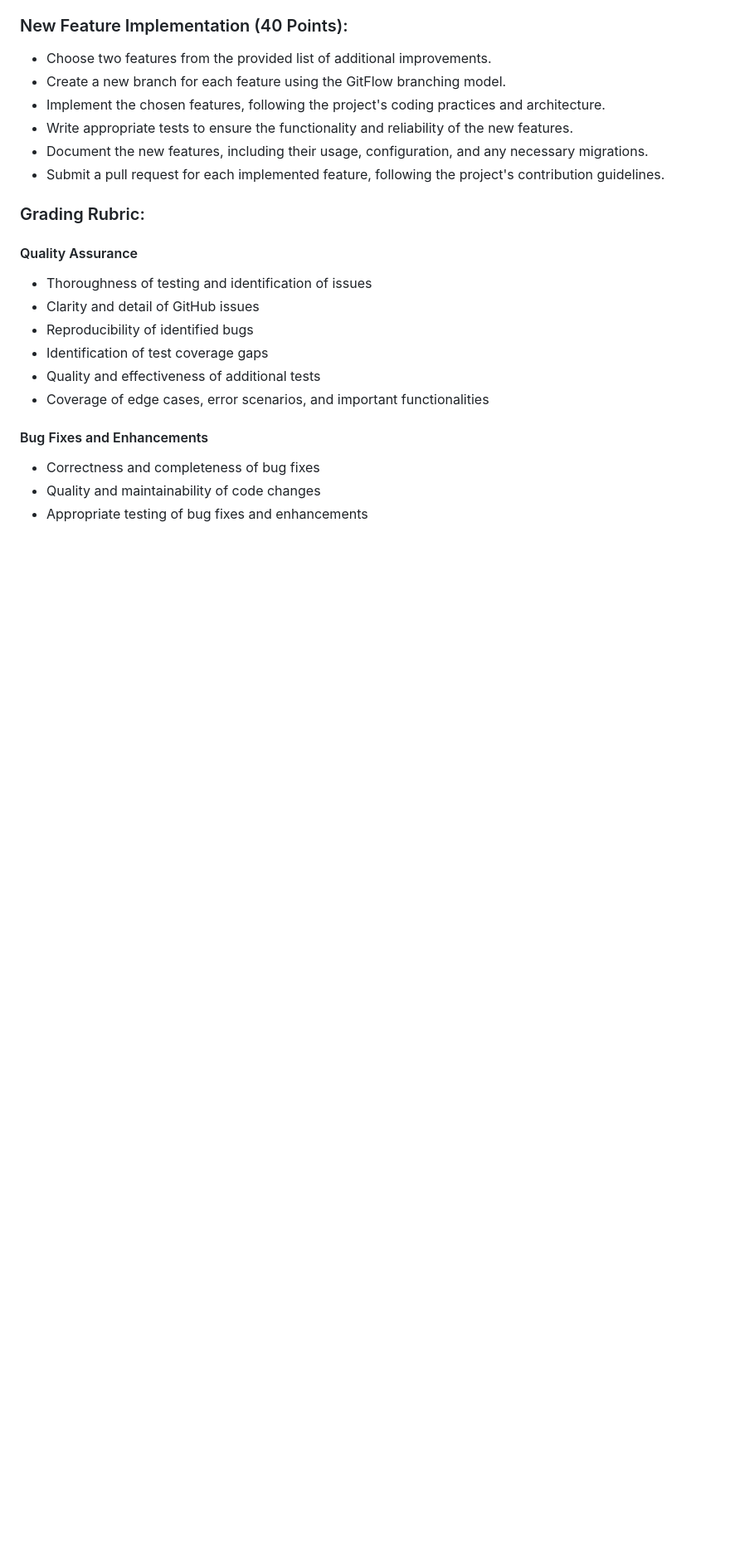
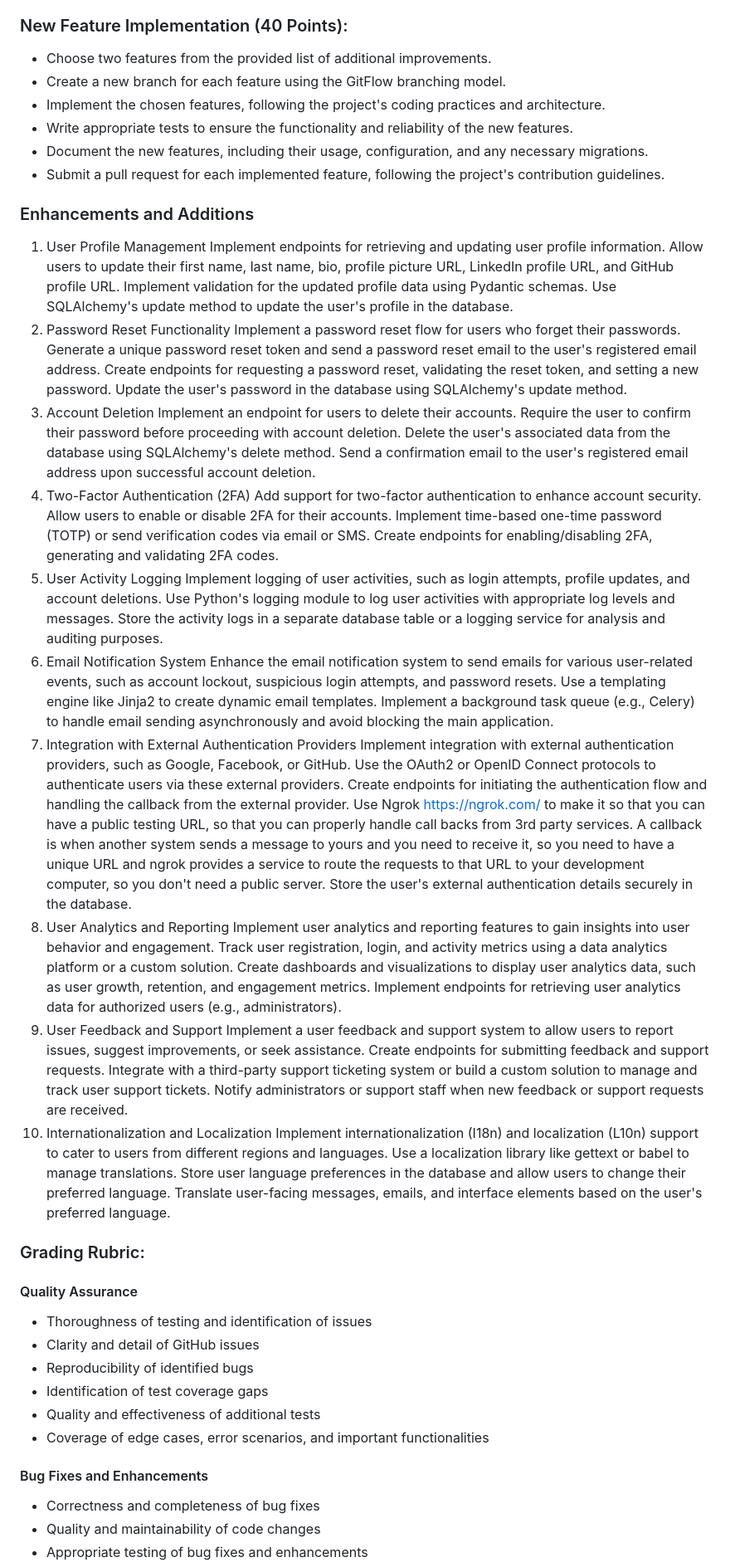
Before and after one commit to kaw393939/user_management, a Markdown page: readme.md, the part around one of its changes. Shown at 83% size. GitHub-like rendering; blank space fills up the shorter version.

```diff
--- a/readme.md
+++ b/readme.md
@@ -33,6 +41,56 @@ As a student working on this project, your tasks are as follows. **Submit a docu
 - Write appropriate tests to ensure the functionality and reliability of the new features.
 - Document the new features, including their usage, configuration, and any necessary migrations.
 - Submit a pull request for each implemented feature, following the project's contribution guidelines.
+
+### Enhancements and Additions
+1. User Profile Management
+Implement endpoints for retrieving and updating user profile information.
+Allow users to update their first name, last name, bio, profile picture URL, LinkedIn profile URL, and GitHub profile URL.
+Implement validation for the updated profile data using Pydantic schemas.
+Use SQLAlchemy's update method to update the user's profile in the database.
+2. Password Reset Functionality
+Implement a password reset flow for users who forget their passwords.
+Generate a unique password reset token and send a password reset email to the user's registered email address.
+Create endpoints for requesting a password reset, validating the reset token, and setting a new password.
+Update the user's password in the database using SQLAlchemy's update method.
+3. Account Deletion
+Implement an endpoint for users to delete their accounts.
+Require the user to confirm their password before proceeding with account deletion.
+Delete the user's associated data from the database using SQLAlchemy's delete method.
+Send a confirmation email to the user's registered email address upon successful account deletion.
+4. Two-Factor Authentication (2FA)
+Add support for two-factor authentication to enhance account security.
+Allow users to enable or disable 2FA for their accounts.
+Implement time-based one-time password (TOTP) or send verification codes via email or SMS.
+Create endpoints for enabling/disabling 2FA, generating and validating 2FA codes.
+5. User Activity Logging
+Implement logging of user activities, such as login attempts, profile updates, and account deletions.
+Use Python's logging module to log user activities with appropriate log levels and messages.
+Store the activity logs in a separate database table or a logging service for analysis and auditing purposes.
+6. Email Notification System
+Enhance the email notification system to send emails for various user-related events, such as account lockout, suspicious login attempts, and password resets.
+Use a templating engine like Jinja2 to create dynamic email templates.
+Implement a background task queue (e.g., Celery) to handle email sending asynchronously and avoid blocking the main application.
+7. Integration with External Authentication Providers
+Implement integration with external authentication providers, such as Google, Facebook, or GitHub.
+Use the OAuth2 or OpenID Connect protocols to authenticate users via these external providers.
+Create endpoints for initiating the authentication flow and handling the callback from the external provider.  Use Ngrok https://ngrok.com/ to make it so that you can have a public testing URL, so that you can properly handle call backs from 3rd party services.  A callback is when another system sends a message to yours and you need to receive it, so you need to have a unique URL and ngrok provides a service to route the requests to that URL to your development computer, so you don't need a public server.
+Store the user's external authentication details securely in the database.
+8. User Analytics and Reporting
+Implement user analytics and reporting features to gain insights into user behavior and engagement.
+Track user registration, login, and activity metrics using a data analytics platform or a custom solution.
+Create dashboards and visualizations to display user analytics data, such as user growth, retention, and engagement metrics.
+Implement endpoints for retrieving user analytics data for authorized users (e.g., administrators).
+9. User Feedback and Support
+Implement a user feedback and support system to allow users to report issues, suggest improvements, or seek assistance.
+Create endpoints for submitting feedback and support requests.
+Integrate with a third-party support ticketing system or build a custom solution to manage and track user support tickets.
+Notify administrators or support staff when new feedback or support requests are received.
+10. Internationalization and Localization
+Implement internationalization (I18n) and localization (L10n) support to cater to users from different regions and languages.
+Use a localization library like gettext or babel to manage translations.
+Store user language preferences in the database and allow users to change their preferred language.
+Translate user-facing messages, emails, and interface elements based on the user's preferred language.
 
 ### Grading Rubric:
 
```
Also changed, not shown: other parts of readme.md (+9 -1 lines), system_documentation.md (+4 -0 lines).
